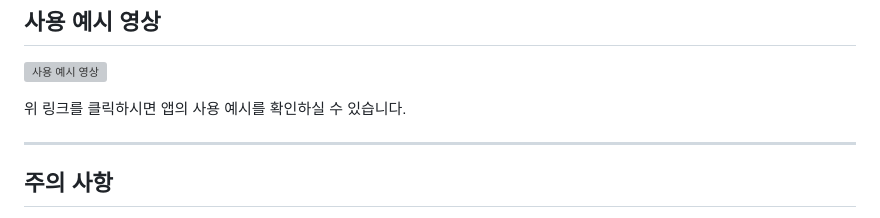
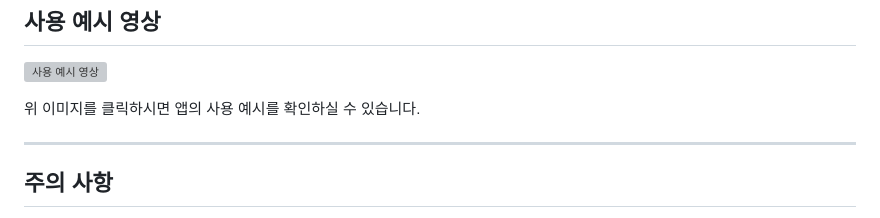
Before and after one commit to woogyeom/Flutter-Python-EXP-Tracker, a Markdown page: README.md, the part around the change. Drawn GitHub-style; grey boxes are pictures that could not be loaded.

```diff
--- a/README.md
+++ b/README.md
@@ -47,7 +47,7 @@
 
 [![사용 예시 영상](https://img.youtube.com/vi/Ia1Gz95vIlc/0.jpg)](https://youtu.be/Ia1Gz95vIlc?si=MjTNnO1jwr5yz5aG)
 
-위 링크를 클릭하시면 앱의 사용 예시를 확인하실 수 있습니다.
+위 이미지를 클릭하시면 앱의 사용 예시를 확인하실 수 있습니다.
 
 
 ---
```
